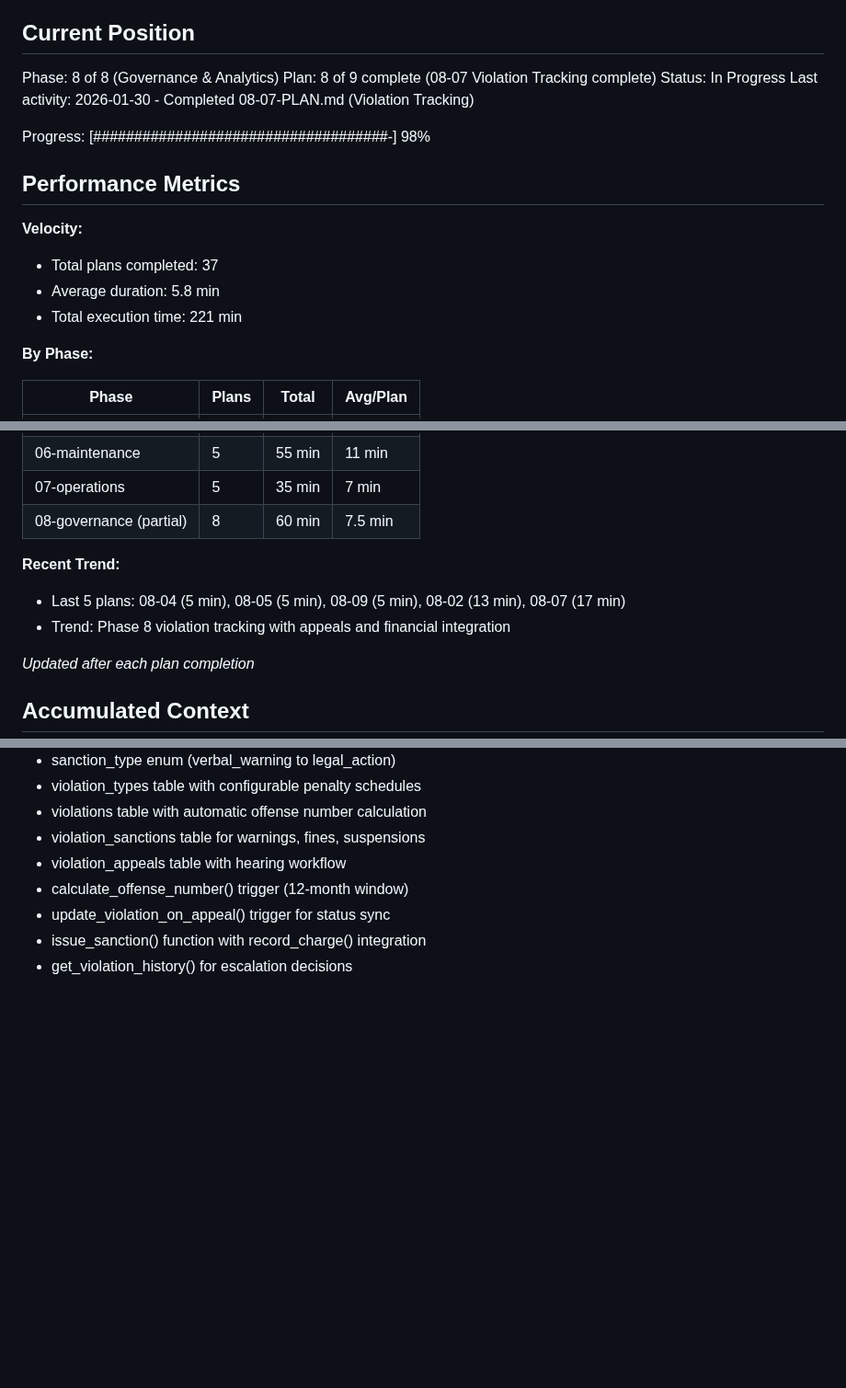
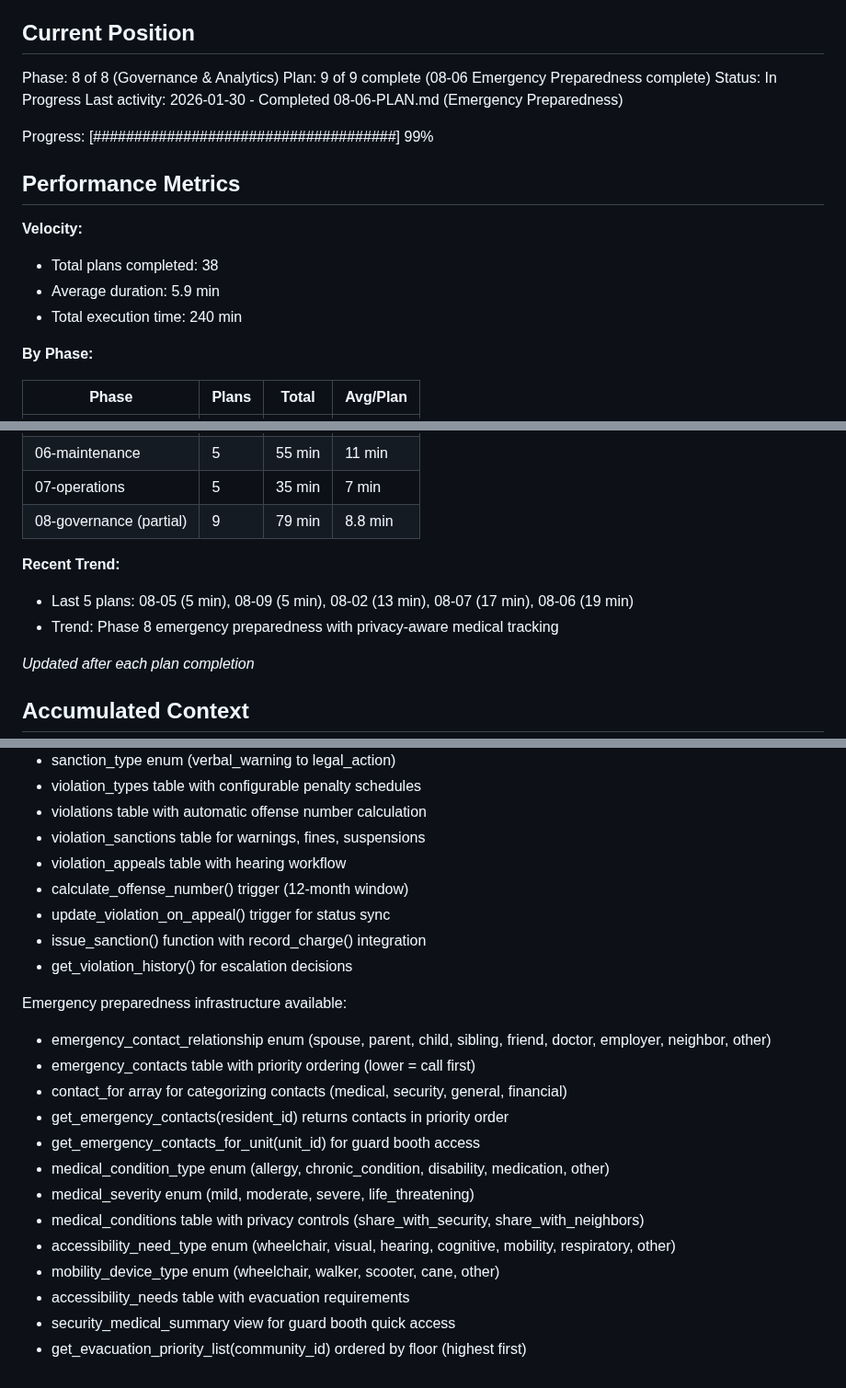
Before and after one commit to LoGebo/colony, a Markdown page: .planning/STATE.md, 3 parts joined by grey strips. Shown at 92% size. Rendered like a GitHub page; blank space fills up the shorter version.

Commit message:
docs(08-06): complete Emergency Preparedness plan
Tasks completed: 2/2
- Task 1: Emergency contacts table with priority ordering
- Task 2: Medical conditions and accessibility needs tables

SUMMARY: .planning/phases/08-governance-analytics/08-06-SUMMARY.md

```diff
--- a/.planning/STATE.md
+++ b/.planning/STATE.md
@@ -10,18 +10,18 @@ See: .planning/PROJECT.md (updated 2026-01-29)
 ## Current Position
 
 Phase: 8 of 8 (Governance & Analytics)
-Plan: 8 of 9 complete (08-07 Violation Tracking complete)
+Plan: 9 of 9 complete (08-06 Emergency Preparedness complete)
 Status: In Progress
-Last activity: 2026-01-30 - Completed 08-07-PLAN.md (Violation Tracking)
+Last activity: 2026-01-30 - Completed 08-06-PLAN.md (Emergency Preparedness)
 
-Progress: [####################################-] 98%
+Progress: [#####################################] 99%
 
 ## Performance Metrics
 
 **Velocity:**
-- Total plans completed: 37
-- Average duration: 5.8 min
-- Total execution time: 221 min
+- Total plans completed: 38
+- Average duration: 5.9 min
+- Total execution time: 240 min
 
 **By Phase:**
 
@@ -34,11 +34,11 @@ Progress: [####################################-] 98%
 | 05-amenities | 5 | 32 min | 6.4 min |
 | 06-maintenance | 5 | 55 min | 11 min |
 | 07-operations | 5 | 35 min | 7 min |
-| 08-governance (partial) | 8 | 60 min | 7.5 min |
+| 08-governance (partial) | 9 | 79 min | 8.8 min |
 
 **Recent Trend:**
-- Last 5 plans: 08-04 (5 min), 08-05 (5 min), 08-09 (5 min), 08-02 (13 min), 08-07 (17 min)
-- Trend: Phase 8 violation tracking with appeals and financial integration
+- Last 5 plans: 08-05 (5 min), 08-09 (5 min), 08-02 (13 min), 08-07 (17 min), 08-06 (19 min)
+- Trend: Phase 8 emergency preparedness with privacy-aware medical tracking
 
 *Updated after each plan completion*
 
@@ -277,3 +282,18 @@ Violation tracking infrastructure available:
 - update_violation_on_appeal() trigger for status sync
 - issue_sanction() function with record_charge() integration
 - get_violation_history() for escalation decisions
+
+Emergency preparedness infrastructure available:
+- emergency_contact_relationship enum (spouse, parent, child, sibling, friend, doctor, employer, neighbor, other)
+- emergency_contacts table with priority ordering (lower = call first)
+- contact_for array for categorizing contacts (medical, security, general, financial)
+- get_emergency_contacts(resident_id) returns contacts in priority order
+- get_emergency_contacts_for_unit(unit_id) for guard booth access
+- medical_condition_type enum (allergy, chronic_condition, disability, medication, other)
+- medical_severity enum (mild, moderate, severe, life_threatening)
+- medical_conditions table with privacy controls (share_with_security, share_with_neighbors)
+- accessibility_need_type enum (wheelchair, visual, hearing, cognitive, mobility, respiratory, other)
+- mobility_device_type enum (wheelchair, walker, scooter, cane, other)
+- accessibility_needs table with evacuation requirements
+- security_medical_summary view for guard booth quick access
+- get_evacuation_priority_list(community_id) ordered by floor (highest first)
```
Also changed, not shown: other parts of .planning/STATE.md (+8 -3 lines), 1 other file.
